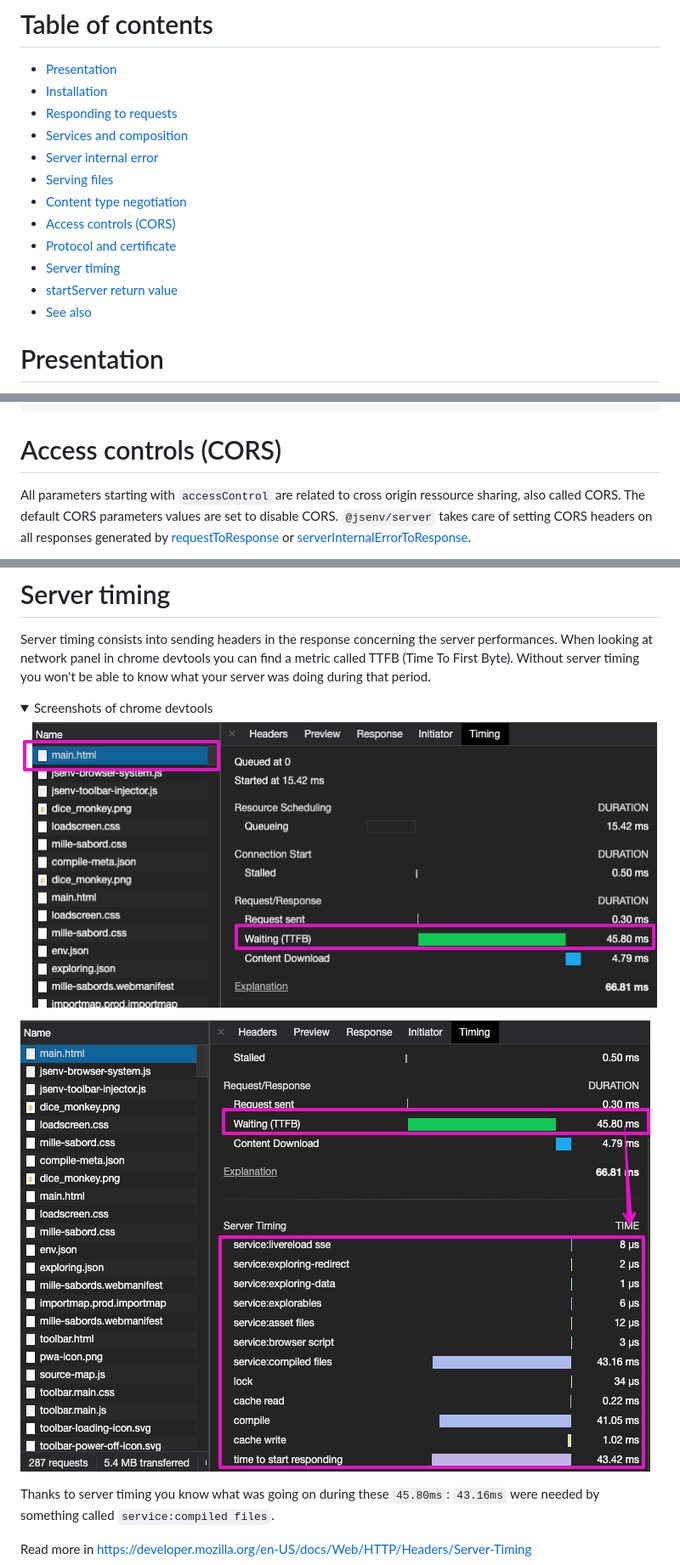
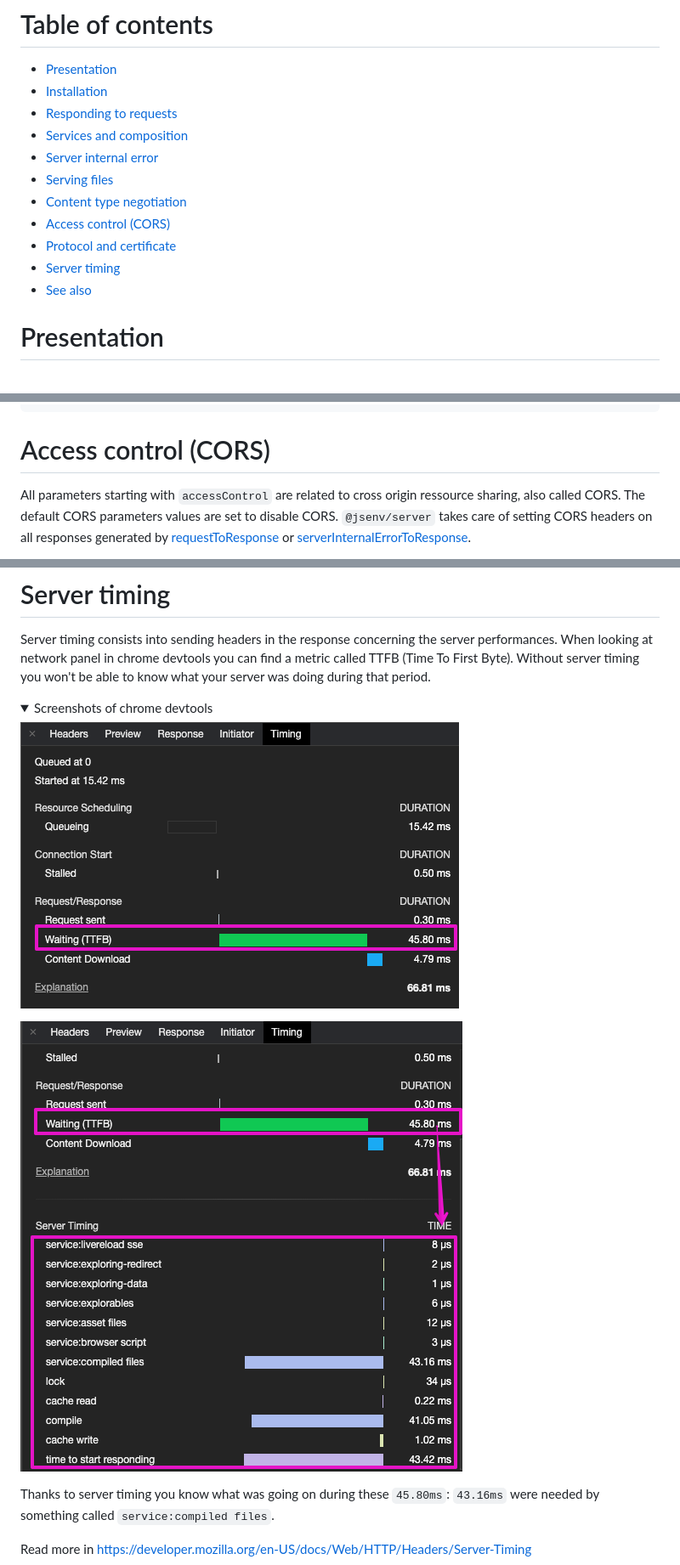
Before and after one commit to jsenv/jsenv-server, a Markdown page: readme.md, 3 parts joined by grey strips. Shown: that part at 85% size. GitHub-like rendering; pictures changed too: docs/screenshot-devtools-TTFB.png, docs/screenshot-devtools-timing.png; folded sections open.

```diff
--- a/readme.md
+++ b/readme.md
@@ -16,10 +16,9 @@ High level api for node.js server.
 - [Server internal error](#Server-internal-error)
 - [Serving files](#Serving-files)
 - [Content type negotiation](#Content-type-negotiation)
-- [Access controls (CORS)](#Access-controls-CORS)
+- [Access control (CORS)](#Access-control-CORS)
 - [Protocol and certificate](#Protocol-and-certificate)
 - [Server timing](#Server-timing)
-- [startServer return value](#startServer-return-value)
 - [See also](#See-also)
 
 # Presentation
@@ -520,7 +519,7 @@ const availableContentTypes = {
 
 </details>
 
-# Access controls (CORS)
+# Access control (CORS)
 
 All parameters starting with `accessControl` are related to cross origin ressource sharing, also called CORS. The default CORS parameters values are set to disable CORS. `@jsenv/server` takes care of setting CORS headers on all responses generated by [requestToResponse](#requestToResponse) or [serverInternalErrorToResponse](#serverInternalErrorToResponse).
 
```
Also changed, not shown: other parts of readme.md (+3 -1 lines).
